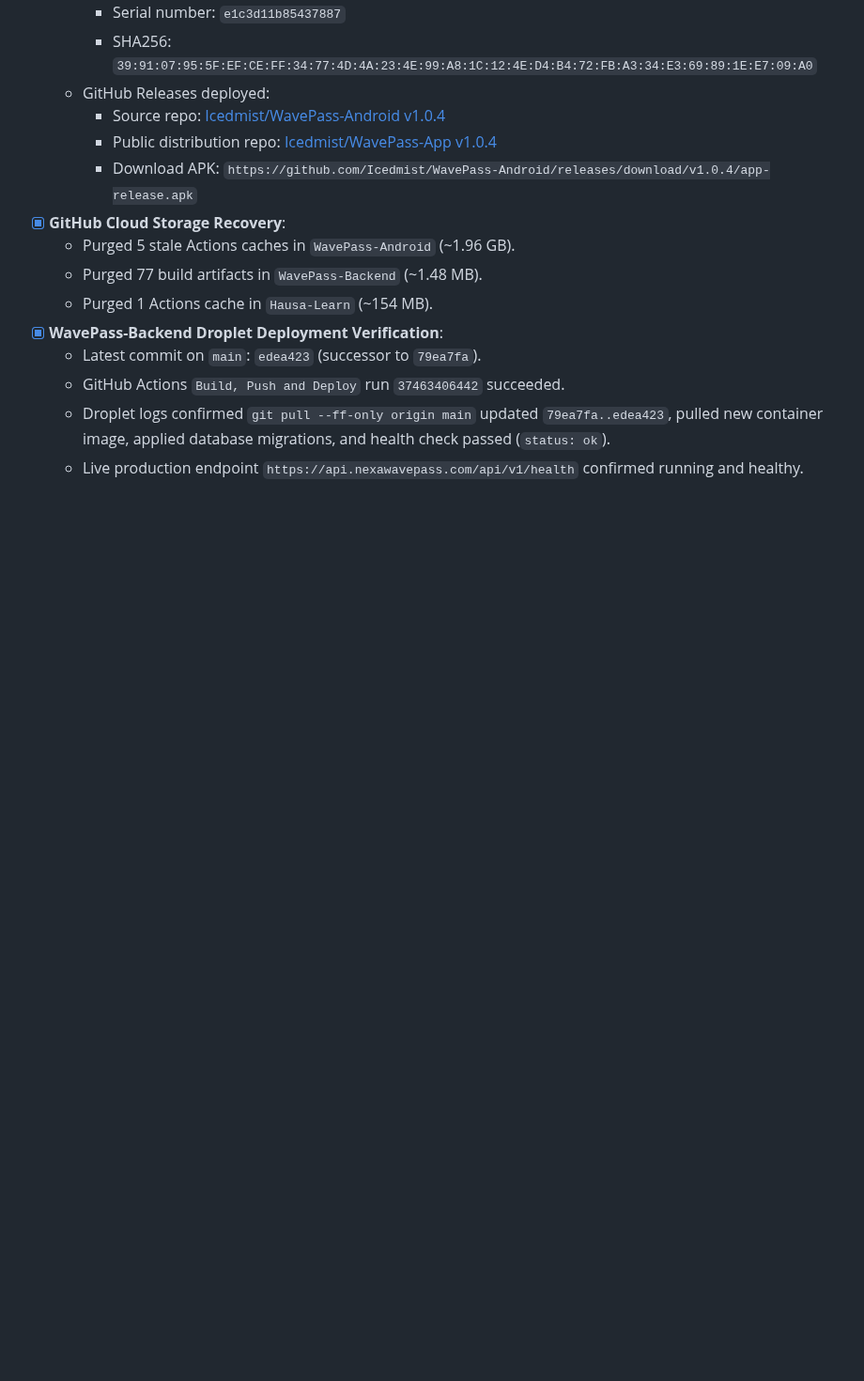
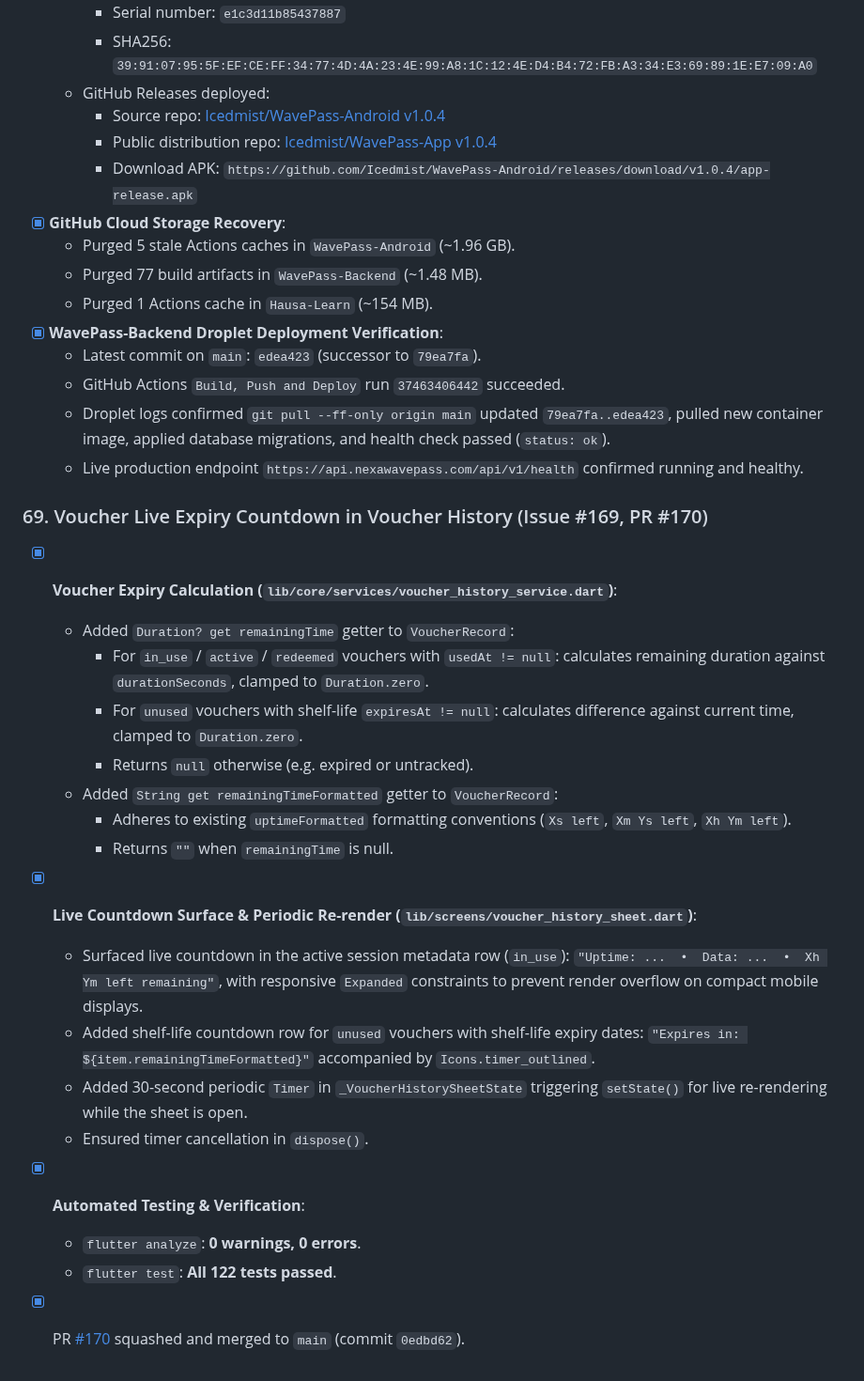
Before and after one commit to Icedmist/WavePass-Android, a Markdown page: progress.md, the part around the change. Shown at 94% size. GitHub-like rendering; blank space fills up the shorter version.

Commit message:
docs: log milestone 69 in progress.md

```diff
--- a/progress.md
+++ b/progress.md
@@ -1052,3 +1052,22 @@
   - GitHub Actions `Build, Push and Deploy` run `37463406442` succeeded.
   - Droplet logs confirmed `git pull --ff-only origin main` updated `79ea7fa..edea423`, pulled new container image, applied database migrations, and health check passed (`status: ok`).
   - Live production endpoint `https://api.nexawavepass.com/api/v1/health` confirmed running and healthy.
+
+### 69. Voucher Live Expiry Countdown in Voucher History (Issue #169, PR #170)
+- [x] **Voucher Expiry Calculation (`lib/core/services/voucher_history_service.dart`)**:
+  - Added `Duration? get remainingTime` getter to `VoucherRecord`:
+    - For `in_use` / `active` / `redeemed` vouchers with `usedAt != null`: calculates remaining duration against `durationSeconds`, clamped to `Duration.zero`.
+    - For `unused` vouchers with shelf-life `expiresAt != null`: calculates difference against current time, clamped to `Duration.zero`.
+    - Returns `null` otherwise (e.g. expired or untracked).
+  - Added `String get remainingTimeFormatted` getter to `VoucherRecord`:
+    - Adheres to existing `uptimeFormatted` formatting conventions (`Xs left`, `Xm Ys left`, `Xh Ym left`).
+    - Returns `""` when `remainingTime` is null.
+- [x] **Live Countdown Surface & Periodic Re-render (`lib/screens/voucher_history_sheet.dart`)**:
+  - Surfaced live countdown in the active session metadata row (`in_use`): `"Uptime: ...  •  Data: ...  •  Xh Ym left remaining"`, with responsive `Expanded` constraints to prevent render overflow on compact mobile displays.
+  - Added shelf-life countdown row for `unused` vouchers with shelf-life expiry dates: `"Expires in: ${item.remainingTimeFormatted}"` accompanied by `Icons.timer_outlined`.
+  - Added 30-second periodic `Timer` in `_VoucherHistorySheetState` triggering `setState()` for live re-rendering while the sheet is open.
+  - Ensured timer cancellation in `dispose()`.
+- [x] **Automated Testing & Verification**:
+  - `flutter analyze`: **0 warnings, 0 errors**.
+  - `flutter test`: **All 122 tests passed**.
+- [x] PR [#170](https://github.com/Icedmist/WavePass-Android/pull/170) squashed and merged to `main` (commit `0edbd62`).
```
